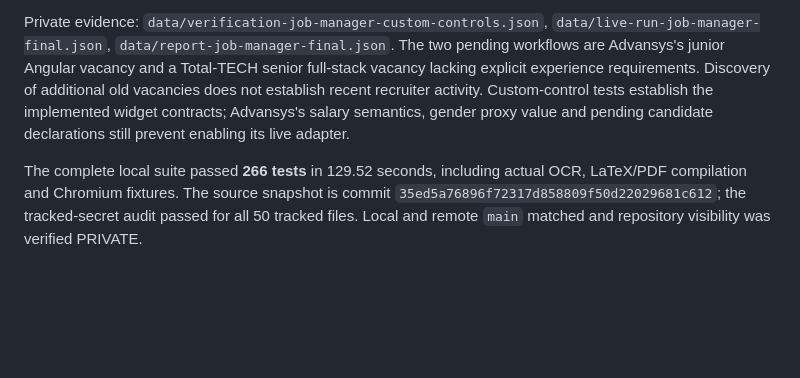
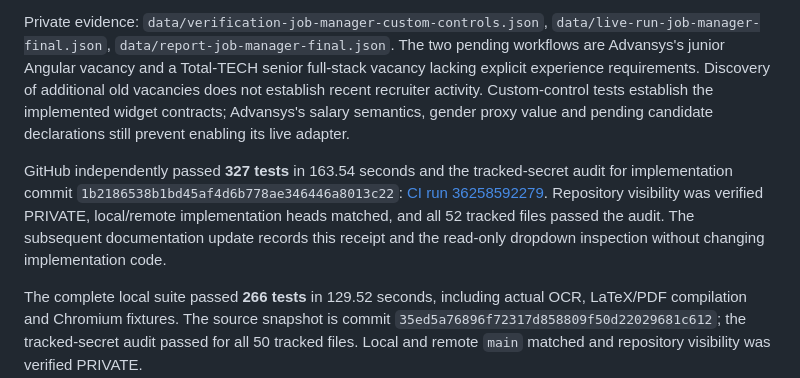
Before and after one commit to Ahmed-elssamman/Ahmed-ElSamman-CV-Automation, a Markdown page: docs/ACCEPTANCE.md, the part around the change. Rendered like a GitHub page; blank space fills up the shorter version.

```diff
--- a/docs/ACCEPTANCE.md
+++ b/docs/ACCEPTANCE.md
@@ -65,6 +65,8 @@ The latest recurring-search/custom-control implementation passed **327 tests** l
 
 Private evidence: `data/verification-job-manager-custom-controls.json`, `data/live-run-job-manager-final.json`, `data/report-job-manager-final.json`. The two pending workflows are Advansys's junior Angular vacancy and a Total-TECH senior full-stack vacancy lacking explicit experience requirements. Discovery of additional old vacancies does not establish recent recruiter activity. Custom-control tests establish the implemented widget contracts; Advansys's salary semantics, gender proxy value and pending candidate declarations still prevent enabling its live adapter.
 
+GitHub independently passed **327 tests** in 163.54 seconds and the tracked-secret audit for implementation commit `1b2186538b1bd45af4d6b778ae346446a8013c22`: [CI run 36258592279](https://github.com/Ahmed-elssamman/Ahmed-ElSamman-CV-Automation/actions/runs/36258592279). Repository visibility was verified PRIVATE, local/remote implementation heads matched, and all 52 tracked files passed the audit. The subsequent documentation update records this receipt and the read-only dropdown inspection without changing implementation code.
+
 The complete local suite passed **266 tests** in 129.52 seconds, including actual OCR, LaTeX/PDF compilation and Chromium fixtures. The source snapshot is commit `35ed5a76896f72317d858809f50d22029681c612`; the tracked-secret audit passed for all 50 tracked files. Local and remote `main` matched and repository visibility was verified PRIVATE.
 
 A separate final-code assessment of all 100 jobs found no classification differences from the tracker: 98 exclusions, one required-information block and the one qualified/submitted job. Current canonical source evidence, master CV quality gates, the original submitted snapshot manifest, browser receipt hashes and exactly one submission event were rechecked. Private evidence: `data/verification-266-tests-first-live.json`.
```
Also changed, not shown: docs/PLATFORMS.md (+2 -0 lines), workAI.md (+4 -0 lines).
